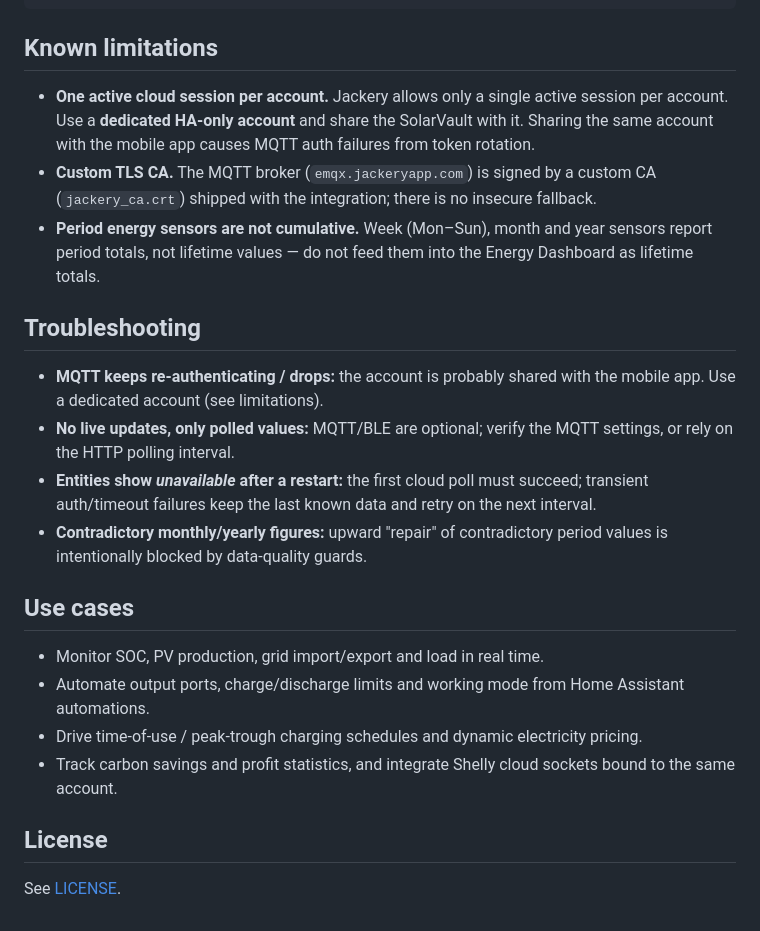
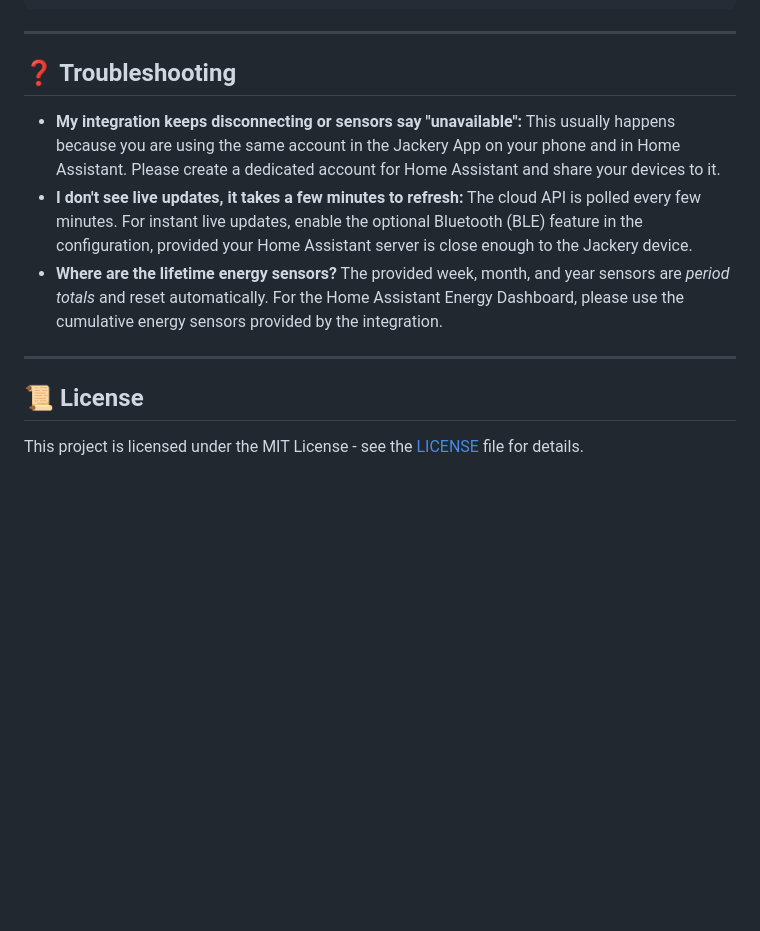
Before and after one commit to Bigdaddy1990/jackery_solarvault, a Markdown page: README.md, the part around one of its changes. Drawn GitHub-style; blank space fills up the shorter version.

````diff
--- a/README.md
+++ b/README.md
@@ -158,41 +93,19 @@ data:
         sysSwitch: 1
 ```
 
-## Known limitations
+---
 
-- **One active cloud session per account.** Jackery allows only a single active
-  session per account. Use a **dedicated HA-only account** and share the
-  SolarVault with it. Sharing the same account with the mobile app causes MQTT
-  auth failures from token rotation.
-- **Custom TLS CA.** The MQTT broker (`emqx.jackeryapp.com`) is signed by a custom
-  CA (`jackery_ca.crt`) shipped with the integration; there is no insecure
-  fallback.
-- **Period energy sensors are not cumulative.** Week (Mon–Sun), month and year
-  sensors report period totals, not lifetime values — do not feed them into the
-  Energy Dashboard as lifetime totals.
+## ❓ Troubleshooting
 
-## Troubleshooting
+- **My integration keeps disconnecting or sensors say "unavailable":**
+  This usually happens because you are using the same account in the Jackery App on your phone and in Home Assistant. Please create a dedicated account for Home Assistant and share your devices to it.
+- **I don't see live updates, it takes a few minutes to refresh:**
+  The cloud API is polled every few minutes. For instant live updates, enable the optional Bluetooth (BLE) feature in the configuration, provided your Home Assistant server is close enough to the Jackery device.
+- **Where are the lifetime energy sensors?**
+  The provided week, month, and year sensors are *period totals* and reset automatically. For the Home Assistant Energy Dashboard, please use the cumulative energy sensors provided by the integration.
 
-- **MQTT keeps re-authenticating / drops:** the account is probably shared with
-  the mobile app. Use a dedicated account (see limitations).
-- **No live updates, only polled values:** MQTT/BLE are optional; verify the MQTT
-  settings, or rely on the HTTP polling interval.
-- **Entities show *unavailable* after a restart:** the first cloud poll must
-  succeed; transient auth/timeout failures keep the last known data and retry on
-  the next interval.
-- **Contradictory monthly/yearly figures:** upward "repair" of contradictory
-  period values is intentionally blocked by data-quality guards.
+---
 
-## Use cases
+## 📜 License
 
-- Monitor SOC, PV production, grid import/export and load in real time.
-- Automate output ports, charge/discharge limits and working mode from Home
-  Assistant automations.
-- Drive time-of-use / peak-trough charging schedules and dynamic electricity
-  pricing.
-- Track carbon savings and profit statistics, and integrate Shelly cloud sockets
-  bound to the same account.
-
-## License
-
-See [LICENSE](LICENSE).
+This project is licensed under the MIT License - see the [LICENSE](LICENSE) file for details.
````
Also changed, not shown: other parts of README.md (+46 -111 lines).
